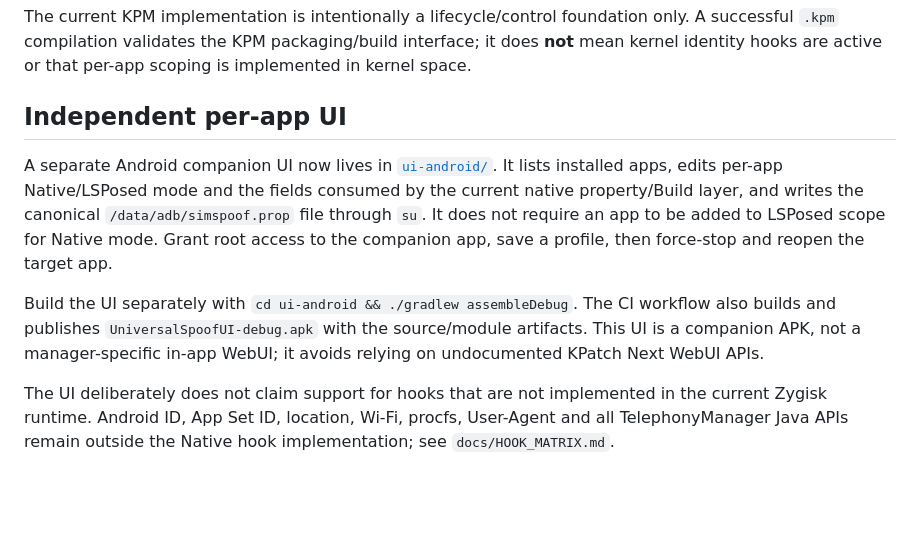
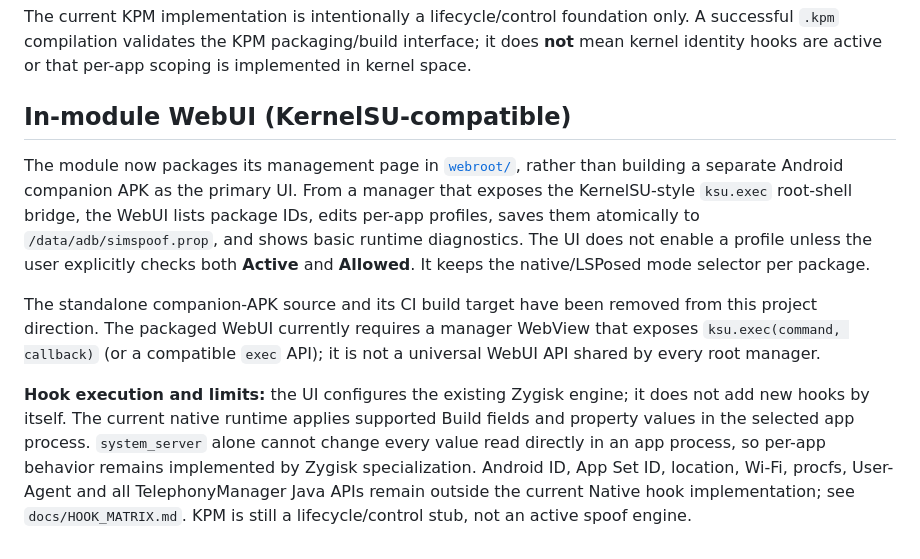
Before and after one commit to Samo1408/kpm, a Markdown page: README.md, the part around the change. Drawn GitHub-style; blank space fills up the shorter version.

```diff
--- a/README.md
+++ b/README.md
@@ -36,10 +36,10 @@ The KPM build is wired to the bundled `third_party/KPatch-Next-EXP` source tree
 The current KPM implementation is intentionally a lifecycle/control foundation only. A successful `.kpm` compilation validates the KPM packaging/build interface; it does **not** mean kernel identity hooks are active or that per-app scoping is implemented in kernel space.
 
 
-## Independent per-app UI
+## In-module WebUI (KernelSU-compatible)
 
-A separate Android companion UI now lives in [`ui-android/`](ui-android/). It lists installed apps, edits per-app Native/LSPosed mode and the fields consumed by the current native property/Build layer, and writes the canonical `/data/adb/simspoof.prop` file through `su`. It does not require an app to be added to LSPosed scope for Native mode. Grant root access to the companion app, save a profile, then force-stop and reopen the target app.
+The module now packages its management page in [`webroot/`](webroot/), rather than building a separate Android companion APK as the primary UI. From a manager that exposes the KernelSU-style `ksu.exec` root-shell bridge, the WebUI lists package IDs, edits per-app profiles, saves them atomically to `/data/adb/simspoof.prop`, and shows basic runtime diagnostics. The UI does not enable a profile unless the user explicitly checks both **Active** and **Allowed**. It keeps the native/LSPosed mode selector per package.
 
-Build the UI separately with `cd ui-android && ./gradlew assembleDebug`. The CI workflow also builds and publishes `UniversalSpoofUI-debug.apk` with the source/module artifacts. This UI is a companion APK, not a manager-specific in-app WebUI; it avoids relying on undocumented KPatch Next WebUI APIs.
+The standalone companion-APK source and its CI build target have been removed from this project direction. The packaged WebUI currently requires a manager WebView that exposes `ksu.exec(command, callback)` (or a compatible `exec` API); it is not a universal WebUI API shared by every root manager.
 
-The UI deliberately does not claim support for hooks that are not implemented in the current Zygisk runtime. Android ID, App Set ID, location, Wi-Fi, procfs, User-Agent and all TelephonyManager Java APIs remain outside the Native hook implementation; see `docs/HOOK_MATRIX.md`.
+**Hook execution and limits:** the UI configures the existing Zygisk engine; it does not add new hooks by itself. The current native runtime applies supported Build fields and property values in the selected app process. `system_server` alone cannot change every value read directly in an app process, so per-app behavior remains implemented by Zygisk specialization. Android ID, App Set ID, location, Wi-Fi, procfs, User-Agent and all TelephonyManager Java APIs remain outside the current Native hook implementation; see `docs/HOOK_MATRIX.md`. KPM is still a lifecycle/control stub, not an active spoof engine.
```
